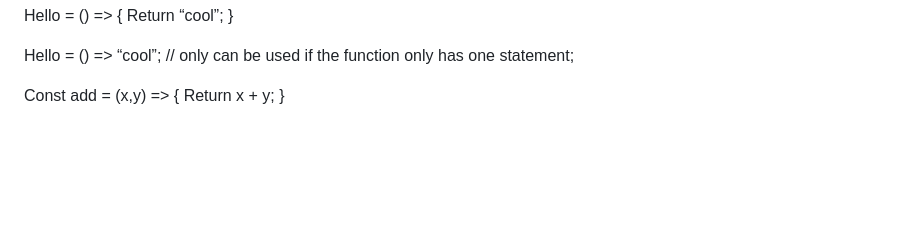
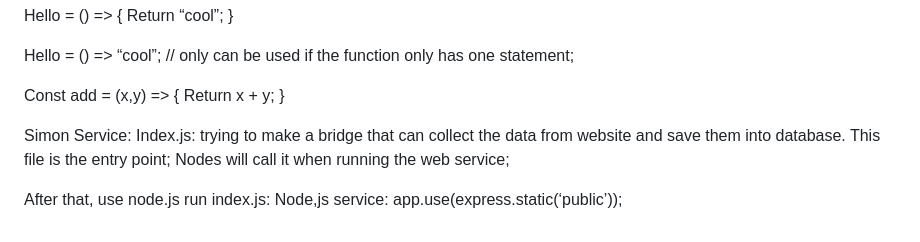
Before and after one commit to rugeby/cs260StartUp, a Markdown page: README.md, the part around the change. GitHub-like rendering; blank space fills up the shorter version.

Commit message:
Simon service note

```diff
--- a/README.md
+++ b/README.md
@@ -411,3 +411,16 @@ Hello = () => “cool”; // only can be used if the function only has one state
 Const add = (x,y) => {
 Return x + y;
 }
+
+
+Simon Service:
+Index.js:
+trying to make a bridge that can collect the data from website and save them into database.
+This file is the entry point;
+Nodes will call it when running the web service;
+
+
+
+After that, use node.js run index.js:
+	Node,js service:
+		app.use(express.static(‘public’));
```
